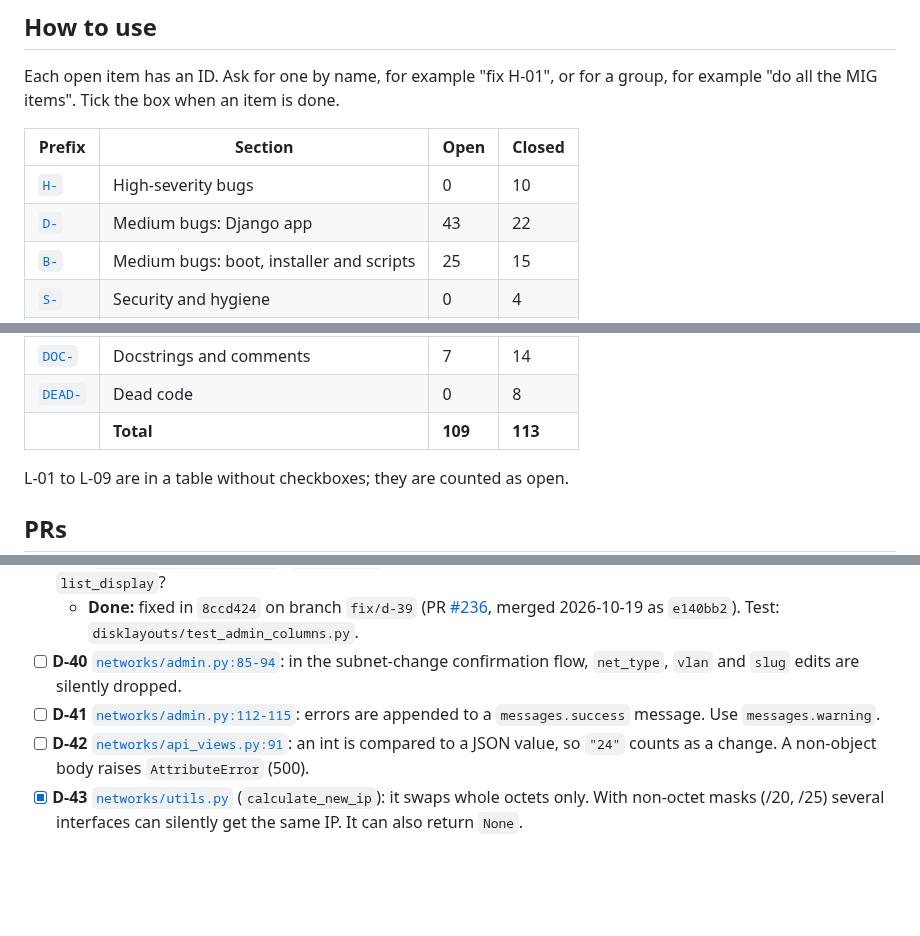
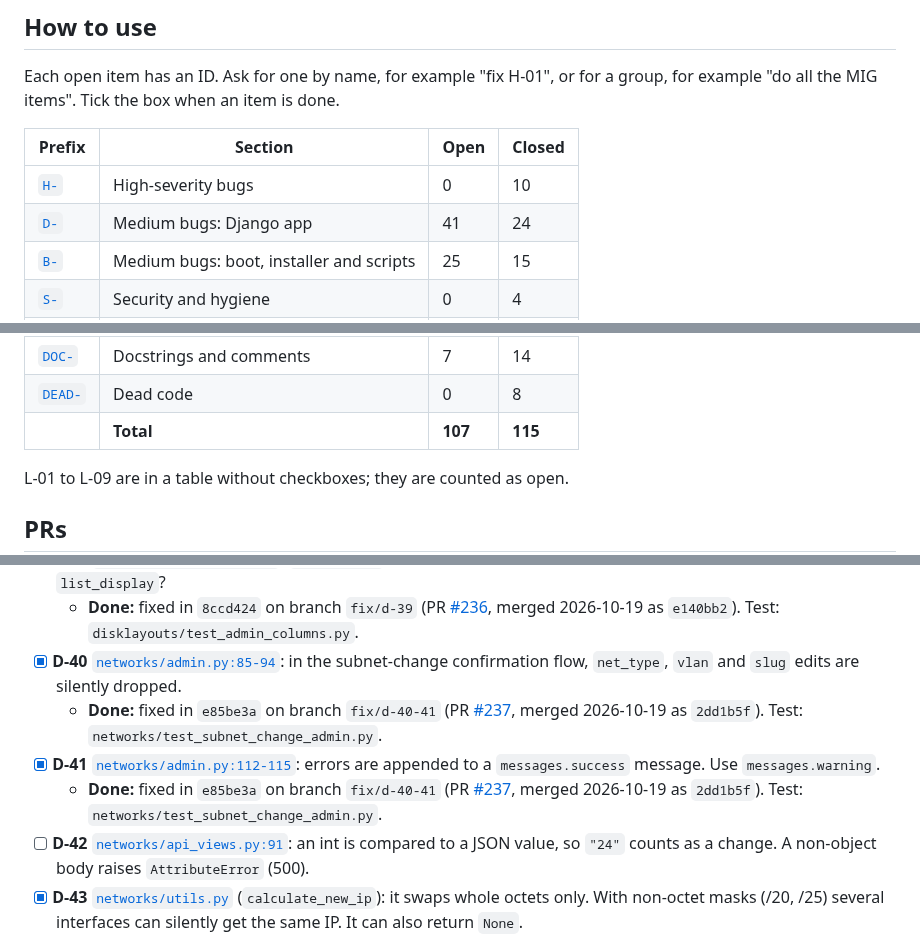
Before and after one commit to mprov-ng/mprov_control_center, a Markdown page: REVIEW-2026-10.md, 3 parts joined by grey strips. Drawn GitHub-style; blank space fills up the shorter version.

Commit message:
Tick D-40 and D-41, merged as #237
Assisted-By: Claude Opus 5.5 <noreply@anthropic.com>
Signed-off-by: Jason Williams <uberlinuxguy@gmail.com>

```diff
--- a/REVIEW-2026-10.md
+++ b/REVIEW-2026-10.md
@@ -15,7 +15,7 @@ Each open item has an ID. Ask for one by name, for example "fix H-01", or for a
 | Prefix | Section | Open | Closed |
 |---|---|---|---|
 | [`H-`](#high) | High-severity bugs | 0 | 10 |
-| [`D-`](#medium-django-app) | Medium bugs: Django app | 43 | 22 |
+| [`D-`](#medium-django-app) | Medium bugs: Django app | 41 | 24 |
 | [`B-`](#medium-boot-installer-and-scripts) | Medium bugs: boot, installer and scripts | 25 | 15 |
 | [`S-`](#security-and-hygiene) | Security and hygiene | 0 | 4 |
 | [`L-`](#2-lint-ruff-and-shellcheck) | Lint | 18 | 0 |
@@ -26,7 +26,7 @@ Each open item has an ID. Ask for one by name, for example "fix H-01", or for a
 | [`OUT-`](#out-of-scope-or-upstream) | Out of scope or upstream | 0 | 5 |
 | [`DOC-`](#4-docstrings-and-comments-that-were-not-fixed) | Docstrings and comments | 7 | 14 |
 | [`DEAD-`](#5-dead-code) | Dead code | 0 | 8 |
-| | **Total** | **109** | **113** |
+| | **Total** | **107** | **115** |
 
 L-01 to L-09 are in a table without checkboxes; they are counted as open.
 
@@ -213,8 +213,10 @@ H-01 to H-09 and DEAD-08 were cut off `main` at `146e36b` and pushed 2026-10-15.
   - **Done:** fixed in `2da3aa7` on branch `fix/d-38` (PR [#235](https://github.com/mprov-ng/mprov_control_center/pull/235), merged 2026-10-19 as `bf40a74`). No test: removes dead code.
 - [x] **D-39** [`disklayouts/admin.py:37`](disklayouts/admin.py#L37): `list_fields` is not a ModelAdmin option and is silently ignored. Should it be `list_display`?
   - **Done:** fixed in `8ccd424` on branch `fix/d-39` (PR [#236](https://github.com/mprov-ng/mprov_control_center/pull/236), merged 2026-10-19 as `e140bb2`). Test: `disklayouts/test_admin_columns.py`.
-- [ ] **D-40** [`networks/admin.py:85-94`](networks/admin.py#L85-L94): in the subnet-change confirmation flow, `net_type`, `vlan` and `slug` edits are silently dropped.
-- [ ] **D-41** [`networks/admin.py:112-115`](networks/admin.py#L112-L115): errors are appended to a `messages.success` message. Use `messages.warning`.
+- [x] **D-40** [`networks/admin.py:85-94`](networks/admin.py#L85-L94): in the subnet-change confirmation flow, `net_type`, `vlan` and `slug` edits are silently dropped.
+  - **Done:** fixed in `e85be3a` on branch `fix/d-40-41` (PR [#237](https://github.com/mprov-ng/mprov_control_center/pull/237), merged 2026-10-19 as `2dd1b5f`). Test: `networks/test_subnet_change_admin.py`.
+- [x] **D-41** [`networks/admin.py:112-115`](networks/admin.py#L112-L115): errors are appended to a `messages.success` message. Use `messages.warning`.
+  - **Done:** fixed in `e85be3a` on branch `fix/d-40-41` (PR [#237](https://github.com/mprov-ng/mprov_control_center/pull/237), merged 2026-10-19 as `2dd1b5f`). Test: `networks/test_subnet_change_admin.py`.
 - [ ] **D-42** [`networks/api_views.py:91`](networks/api_views.py#L91): an int is compared to a JSON value, so `"24"` counts as a change. A non-object body raises `AttributeError` (500).
 - [x] **D-43** [`networks/utils.py`](networks/utils.py) (`calculate_new_ip`): it swaps whole octets only. With non-octet masks (/20, /25) several interfaces can silently get the same IP. It can also return `None`.
   - **Done:** fixed in `52414f4` on branch `fix/d-43` (PR [#239](https://github.com/mprov-ng/mprov_control_center/pull/239), merged 2026-10-19 as `bddcb9f`). Includes the follow-up `52414f4`: keeps the new netmask's host bits and refuses colliding addresses. Test: `networks/test_calculate_new_ip.py`.
```
Also changed, not shown: other parts of REVIEW-2026-10.md (+1 -1 lines).
